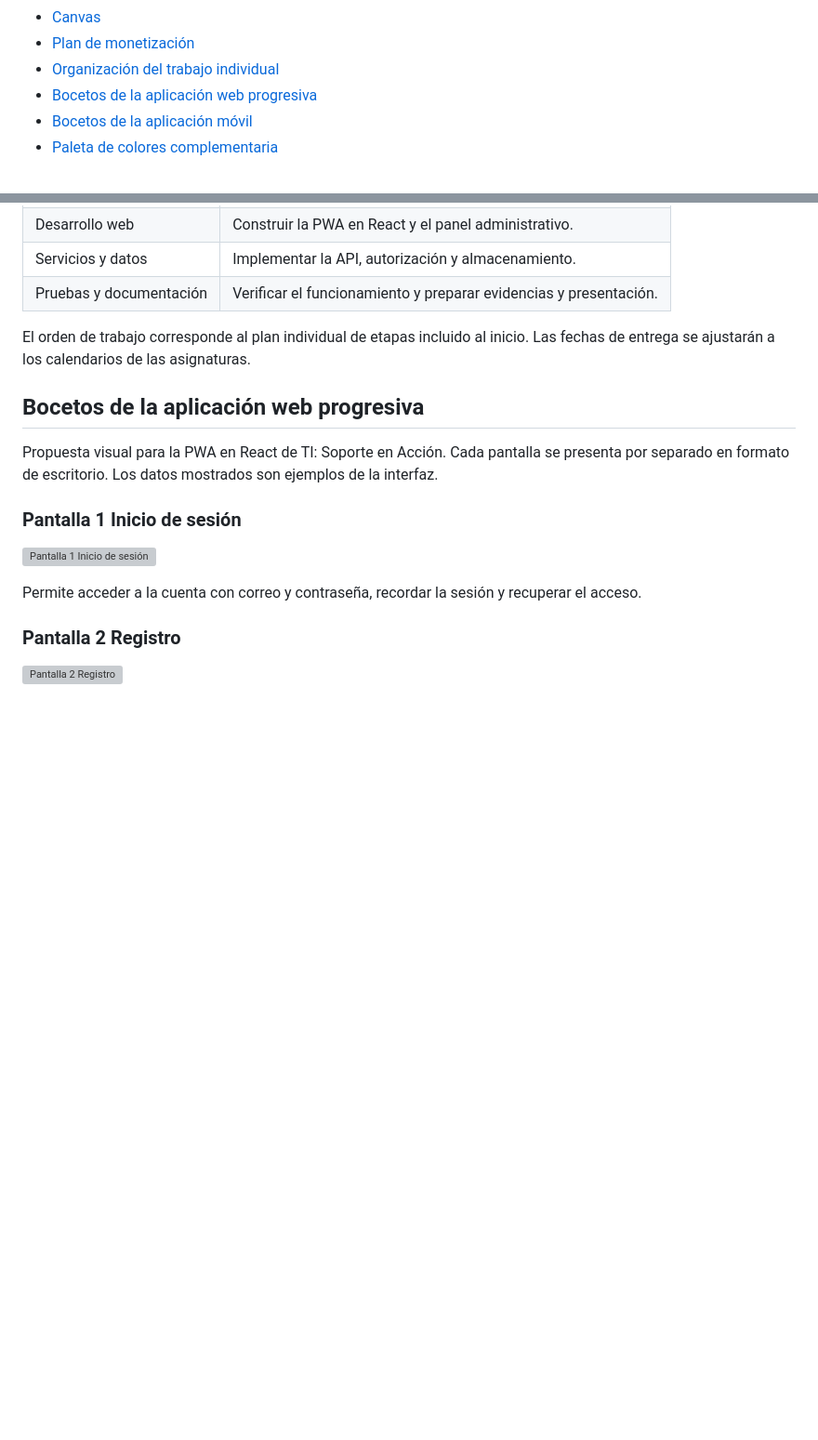
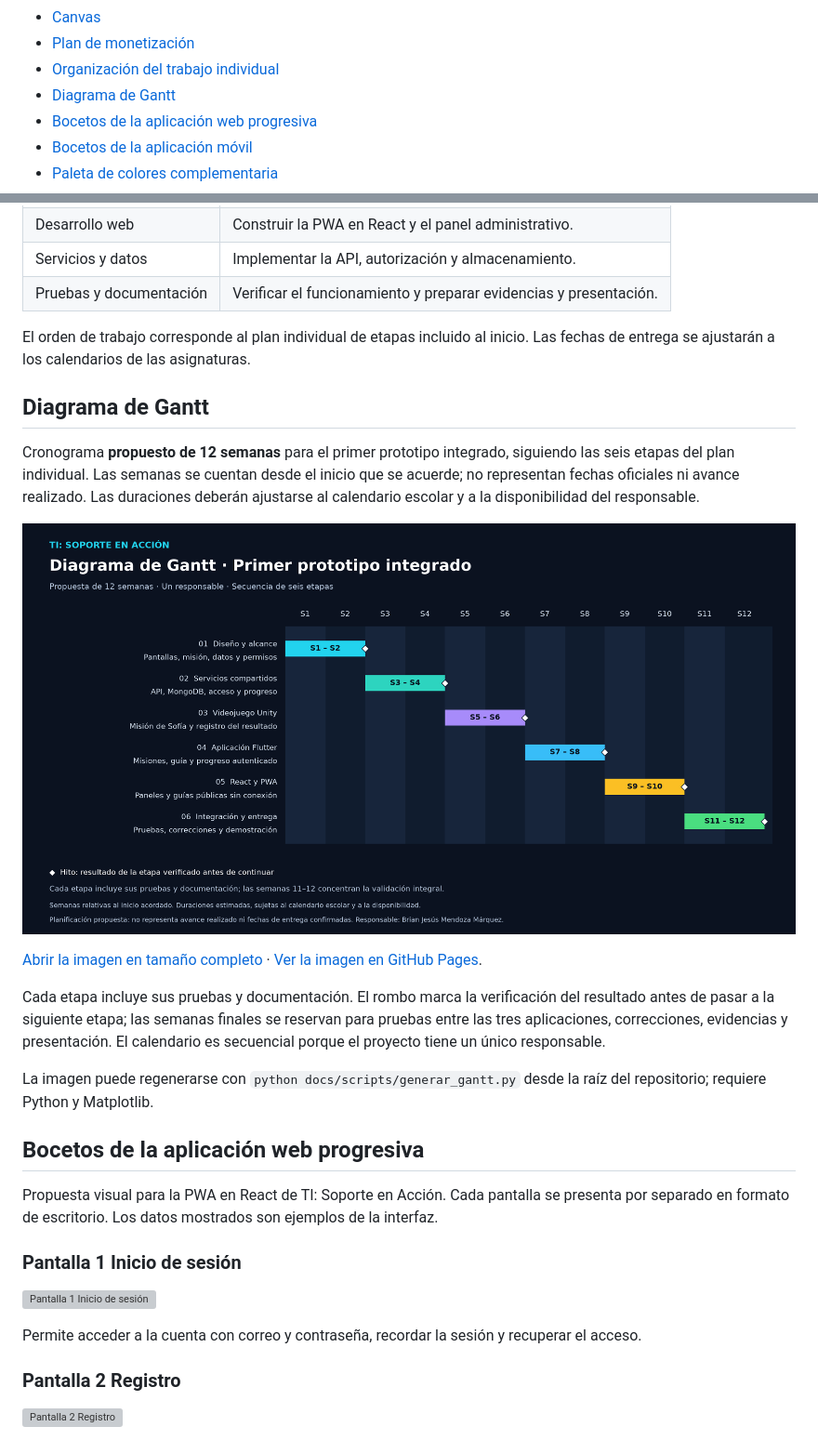
Before and after one commit to BR1ANJ3Sus3B/TI_-Soporte-en-Acci-n-, a Markdown page: docs/proyecto/README.md, 2 parts joined by grey strips. Shown: that part at 93% size. Rendered like a GitHub page; pictures changed too: docs/imagenes/gantt-primer-prototipo.png (added); blank space fills up the shorter version; grey boxes are pictures that could not be loaded.

Commit message:
docs: agregar diagrama de Gantt al documento completo

```diff
--- a/docs/proyecto/README.md
+++ b/docs/proyecto/README.md
@@ -59,6 +59,7 @@ Este documento conserva el contenido textual, las tablas y las 21 imágenes del
 - [Canvas](#canvas)
 - [Plan de monetización](#plan-de-monetización)
 - [Organización del trabajo individual](#organización-del-trabajo-individual)
+- [Diagrama de Gantt](#diagrama-de-gantt)
 - [Bocetos de la aplicación web progresiva](#bocetos-de-la-aplicación-web-progresiva)
 - [Bocetos de la aplicación móvil](#bocetos-de-la-aplicación-móvil)
 - [Paleta de colores complementaria](#paleta-de-colores-complementaria)
@@ -623,6 +624,18 @@ Responsable único del proyecto: Brian Jesús Mendoza Márquez, matrícula 23030
 
 El orden de trabajo corresponde al plan individual de etapas incluido al inicio. Las fechas de entrega se ajustarán a los calendarios de las asignaturas.
 
+## Diagrama de Gantt
+
+Cronograma **propuesto de 12 semanas** para el primer prototipo integrado, siguiendo las seis etapas del plan individual. Las semanas se cuentan desde el inicio que se acuerde; no representan fechas oficiales ni avance realizado. Las duraciones deberán ajustarse al calendario escolar y a la disponibilidad del responsable.
+
+![Diagrama de Gantt: diseño en semanas 1–2, servicios compartidos en 3–4, Unity en 5–6, Flutter en 7–8, React y PWA en 9–10 e integración y entrega en 11–12.](../imagenes/gantt-primer-prototipo.png)
+
+[Abrir la imagen en tamaño completo](../imagenes/gantt-primer-prototipo.png) · [Ver la imagen en GitHub Pages](https://br1anj3sus3b.github.io/TI_-Soporte-en-Acci-n-/imagenes/gantt-primer-prototipo.png).
+
+Cada etapa incluye sus pruebas y documentación. El rombo marca la verificación del resultado antes de pasar a la siguiente etapa; las semanas finales se reservan para pruebas entre las tres aplicaciones, correcciones, evidencias y presentación. El calendario es secuencial porque el proyecto tiene un único responsable.
+
+La imagen puede regenerarse con `python docs/scripts/generar_gantt.py` desde la raíz del repositorio; requiere Python y Matplotlib.
+
 ## Bocetos de la aplicación web progresiva
 
 Propuesta visual para la PWA en React de TI: Soporte en Acción. Cada pantalla se presenta por separado en formato de escritorio. Los datos mostrados son ejemplos de la interfaz.
```
Also changed, not shown: 1 other file.
